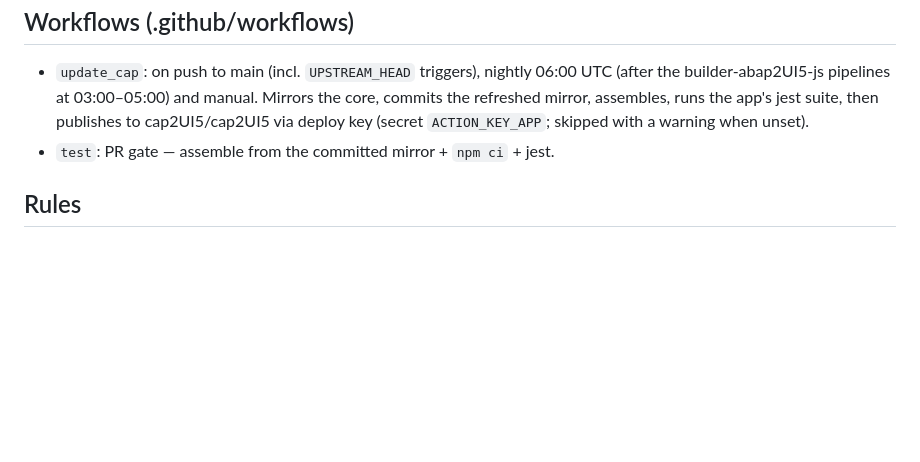
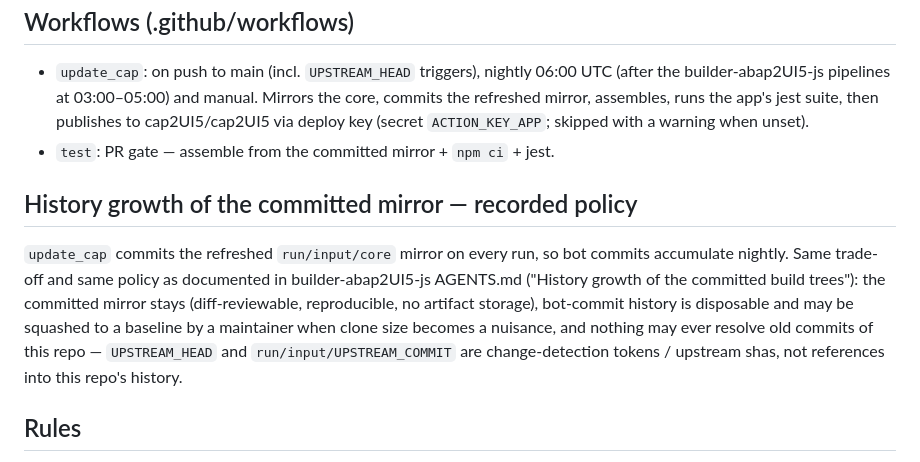
Before and after one commit to cap2UI5/builder-cap2UI5, a Markdown page: AGENTS.md, the part around the change. Drawn GitHub-style; blank space fills up the shorter version.

Commit message:
docs: record history-growth policy for the committed core mirror
update_cap commits the refreshed run/input/core mirror nightly. Point
to the policy recorded in builder-abap2UI5-js AGENTS.md: the mirror
stays committed, bot-commit history is disposable (squashable to a
baseline), and UPSTREAM_HEAD / UPSTREAM_COMMIT stay change-detection
tokens that are never resolved against this repo's history.

Co-Authored-By: Claude Fable 5 <noreply@anthropic.com>
Claude-Session: https://claude.ai/code/session_013NA4sHtsK85U1f6YKxP7YW

```diff
--- a/AGENTS.md
+++ b/AGENTS.md
@@ -74,6 +74,18 @@ npm run build_cap     # assemble + publish
   (secret `ACTION_KEY_APP`; skipped with a warning when unset).
 - `test`: PR gate — assemble from the committed mirror + `npm ci` + jest.
 
+## History growth of the committed mirror — recorded policy
+
+`update_cap` commits the refreshed `run/input/core` mirror on every run,
+so bot commits accumulate nightly. Same trade-off and same policy as
+documented in builder-abap2UI5-js AGENTS.md ("History growth of the
+committed build trees"): the committed mirror stays (diff-reviewable,
+reproducible, no artifact storage), bot-commit history is disposable and
+may be squashed to a baseline by a maintainer when clone size becomes a
+nuisance, and nothing may ever resolve old commits of this repo —
+`UPSTREAM_HEAD` and `run/input/UPSTREAM_COMMIT` are change-detection
+tokens / upstream shas, not references into this repo's history.
+
 ## Rules
 
 - Never edit the cap2UI5 app repo directly — change `src/` here and
```
